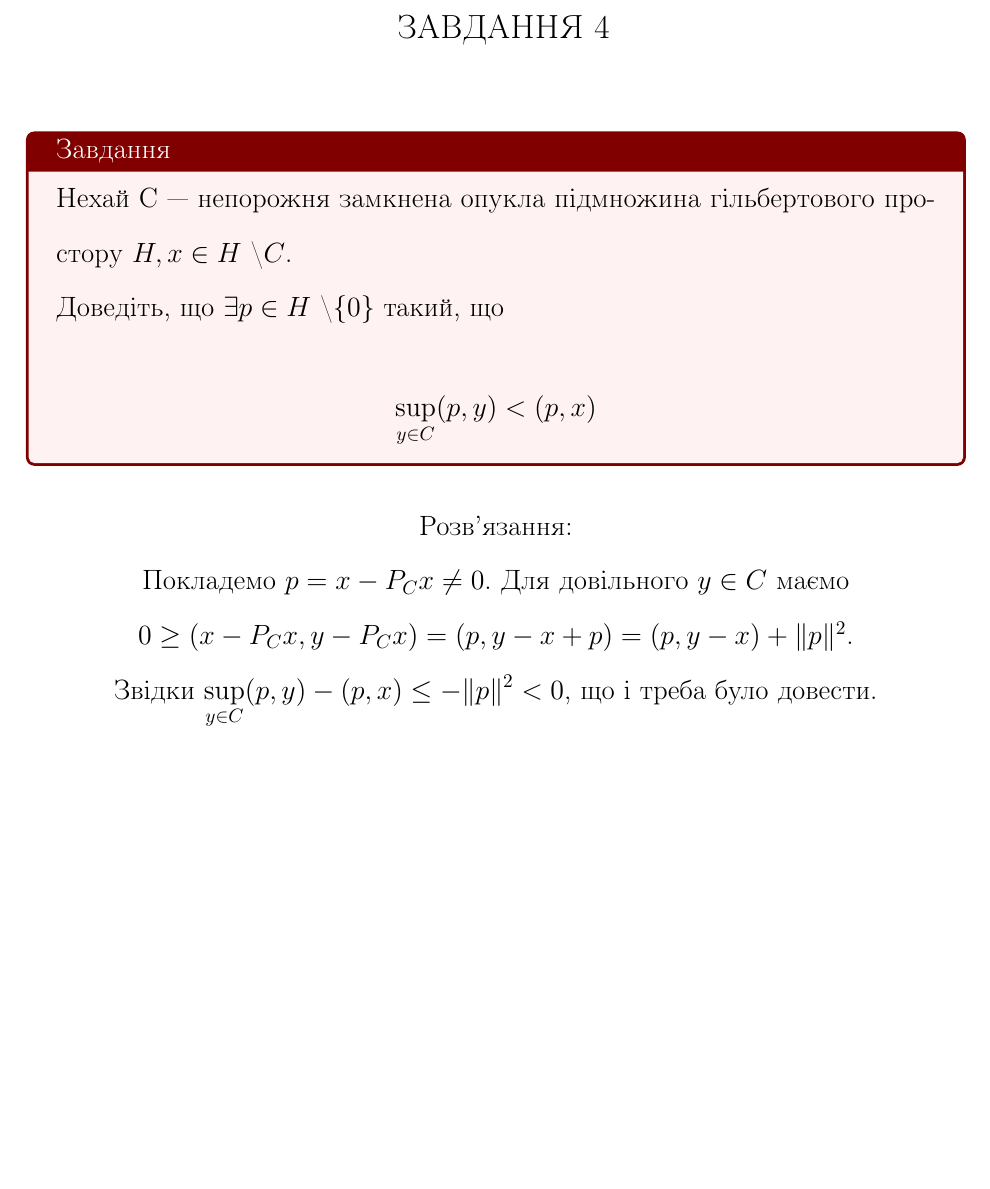
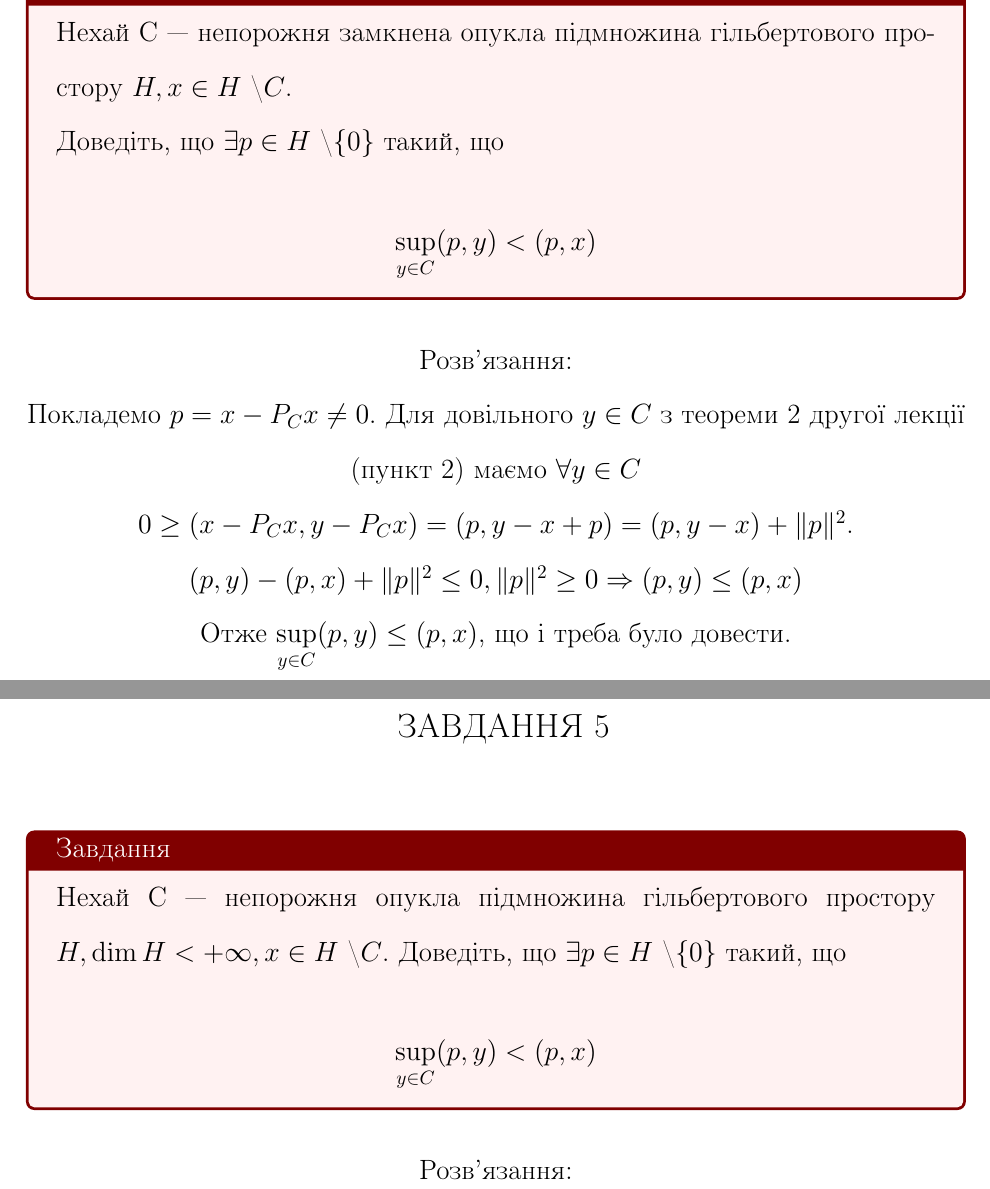
Before and after one commit to ItyTell/classes_notes, a LaTeX document (завдання1/main.tex, which reads завдання1/4.tex, завдання1/5.tex): part of page 7 of 7 before the commit and two parts of pages 7 and 8 of 8 after it, the two joined at a grey line, cut at the place of the change, the shorter picture padded with empty space. Compiled offline with pdfLaTeX.

Commit message:
continue work

```diff
--- a/завдання1/4.tex
+++ b/завдання1/4.tex
@@ -17,11 +17,16 @@
 \center{\bfseries Розв'язання:}
 
 
-Покладемо $p = x - P_C x \neq 0$. Для довiльного $y \in C$ маємо
+Покладемо $p = x - P_C x \neq 0$. Для довiльного $y \in C$
+з теореми 2 другої лекції (пункт 2) маємо $ \forall y \in C $
 
 
 $0 \geq (x - P_C x, y - P_C x)=(p, y - x + p)=(p, y - x) + \|p\| ^2$.
 
 
-Звiдки $ \s (p, y) - (p, x) \le - \|p\| ^ 2 < 0 $,
+$(p, y) - (p, x) + \|p\| ^2 \le 0, \|p\| ^ 2 \geq 0 \Rightarrow
+(p, y) \le (p, x) $
+
+
+Отже $ \s (p, y) \le (p, x) $,
 що i треба було довести.
--- /dev/null
+++ b/завдання1/5.tex
@@ -0,0 +1,15 @@
+
+\chapter{Завдання \theHchapter}
+
+
+\begin{tcolorbox}[title=Завдання]
+
+    Нехай C — непорожня опукла пiдмножина гiльбертового
+    простору $ H, \dim H < + \infty, x \in H $ \textbackslash $C $.
+    Доведiть, що $ \exists p \in H$ \textbackslash $\{0\} $ такий, що
+    $$ \s (p, y) < (p, x) $$
+
+
+\end{tcolorbox}
+
+\center{\bfseries Розв'язання:}
--- a/завдання1/main.tex
+++ b/завдання1/main.tex
@@ -65,6 +65,7 @@
 
     \include{4}
 
+    \include{5}
 
 
 \end{document}
```
Also changed, not shown: завдання1/aux_folder/main.pdf, 8 other files.
